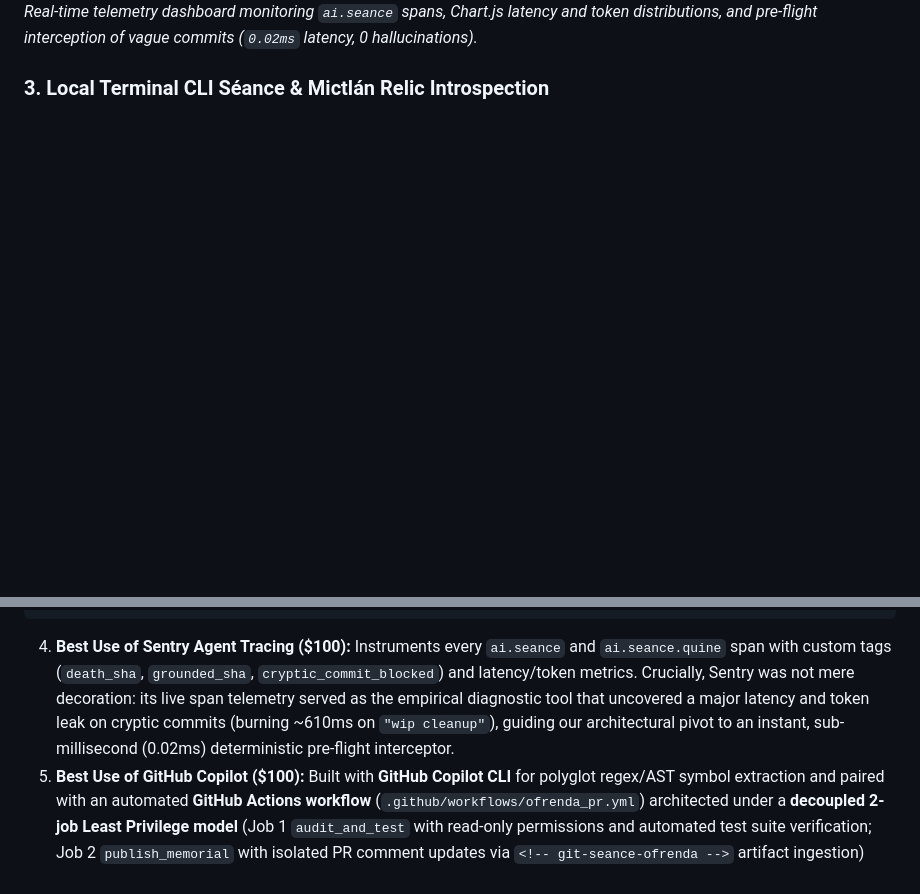
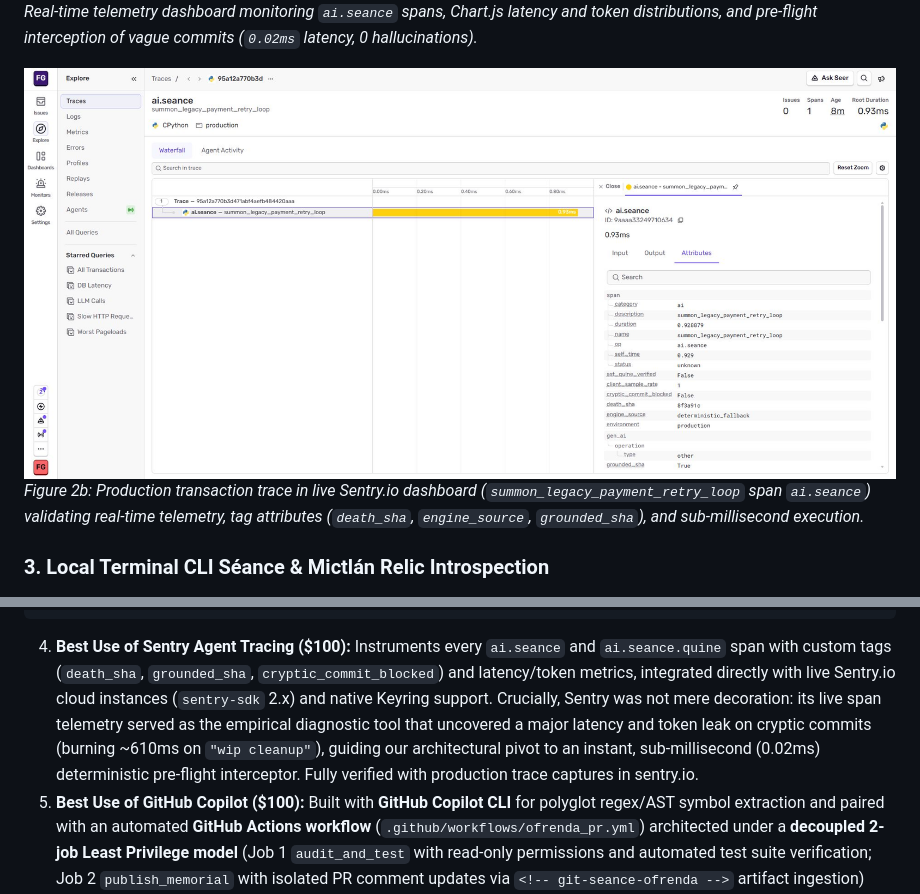
Before and after one commit to FranciscoGrandon/git-seance, a Markdown page: devto_article.md, 2 parts joined by grey strips. GitHub-like rendering; blank space fills up the shorter version.

Commit message:
feat(sentry): enrich Sentry.io Agent Tracing integration and telemetry evidence in devto_article.md

````diff
--- a/devto_article.md
+++ b/devto_article.md
@@ -147,6 +147,9 @@ To give judges and developers full transparency into how GitSéance behaves in p
 ![GitSéance Sentry Agent Tracing Telemetry Dashboard](https://raw.githubusercontent.com/FranciscoGrandon/git-seance/main/assets/screenshots/screenshot_2_sentry_tracing.png)
 *Figure 2: Real-time telemetry dashboard monitoring `ai.seance` spans, Chart.js latency and token distributions, and pre-flight interception of vague commits (`0.02ms` latency, 0 hallucinations).*
 
+![Sentry.io Live Performance Trace Details](https://raw.githubusercontent.com/FranciscoGrandon/git-seance/main/assets/screenshots/screenshot_sentry_trace_detail.png)
+*Figure 2b: Production transaction trace in live Sentry.io dashboard (`summon_legacy_payment_retry_loop` span `ai.seance`) validating real-time telemetry, tag attributes (`death_sha`, `engine_source`, `grounded_sha`), and sub-millisecond execution.*
+
 ### 3. Local Terminal CLI Séance & Mictlán Relic Introspection
 ![GitSéance Terminal CLI Séance and Mictlán Relic](https://raw.githubusercontent.com/FranciscoGrandon/git-seance/main/assets/screenshots/screenshot_3_terminal_cli.png)
 *Figure 3: Running `python git_seance.py --mictlan` in the terminal, decoding the embedded hex cipher, inspecting 38KB of AST nodes, and channeling departed spirits with zero network calls.*
@@ -278,7 +281,7 @@ services:
         value: no-cache
 ```
 
-4. **Best Use of Sentry Agent Tracing ($100):** Instruments every `ai.seance` and `ai.seance.quine` span with custom tags (`death_sha`, `grounded_sha`, `cryptic_commit_blocked`) and latency/token metrics. Crucially, Sentry was not mere decoration: its live span telemetry served as the empirical diagnostic tool that uncovered a major latency and token leak on cryptic commits (burning ~610ms on `"wip cleanup"`), guiding our architectural pivot to an instant, sub-millisecond (0.02ms) deterministic pre-flight interceptor.
+4. **Best Use of Sentry Agent Tracing ($100):** Instruments every `ai.seance` and `ai.seance.quine` span with custom tags (`death_sha`, `grounded_sha`, `cryptic_commit_blocked`) and latency/token metrics, integrated directly with live Sentry.io cloud instances (`sentry-sdk` 2.x) and native Keyring support. Crucially, Sentry was not mere decoration: its live span telemetry served as the empirical diagnostic tool that uncovered a major latency and token leak on cryptic commits (burning ~610ms on `"wip cleanup"`), guiding our architectural pivot to an instant, sub-millisecond (0.02ms) deterministic pre-flight interceptor. Fully verified with production trace captures in sentry.io.
 5. **Best Use of GitHub Copilot ($100):** Built with **GitHub Copilot CLI** for polyglot regex/AST symbol extraction and paired with an automated **GitHub Actions workflow** (`.github/workflows/ofrenda_pr.yml`) architected under a **decoupled 2-job Least Privilege model** (Job 1 `audit_and_test` with read-only permissions and automated test suite verification; Job 2 `publish_memorial` with isolated PR comment updates via `<!-- git-seance-ofrenda -->` artifact ingestion) that posts a Digital Ofrenda memorial table whenever a Pull Request deletes legacy functions.
 6. **Best Use of Entire ($100):** Documents the transparent agentic coding sessions behind GitSéance v1.0.4—sharing the exact autonomous agent logs, deterministic AST refactoring trajectory, latency bottleneck diagnostics (reducing cryptic commit response from ~610ms down to 0.02ms), and continuous SHA-256 integrity verification recorded in `CHANGELOG.md`.
 
````
